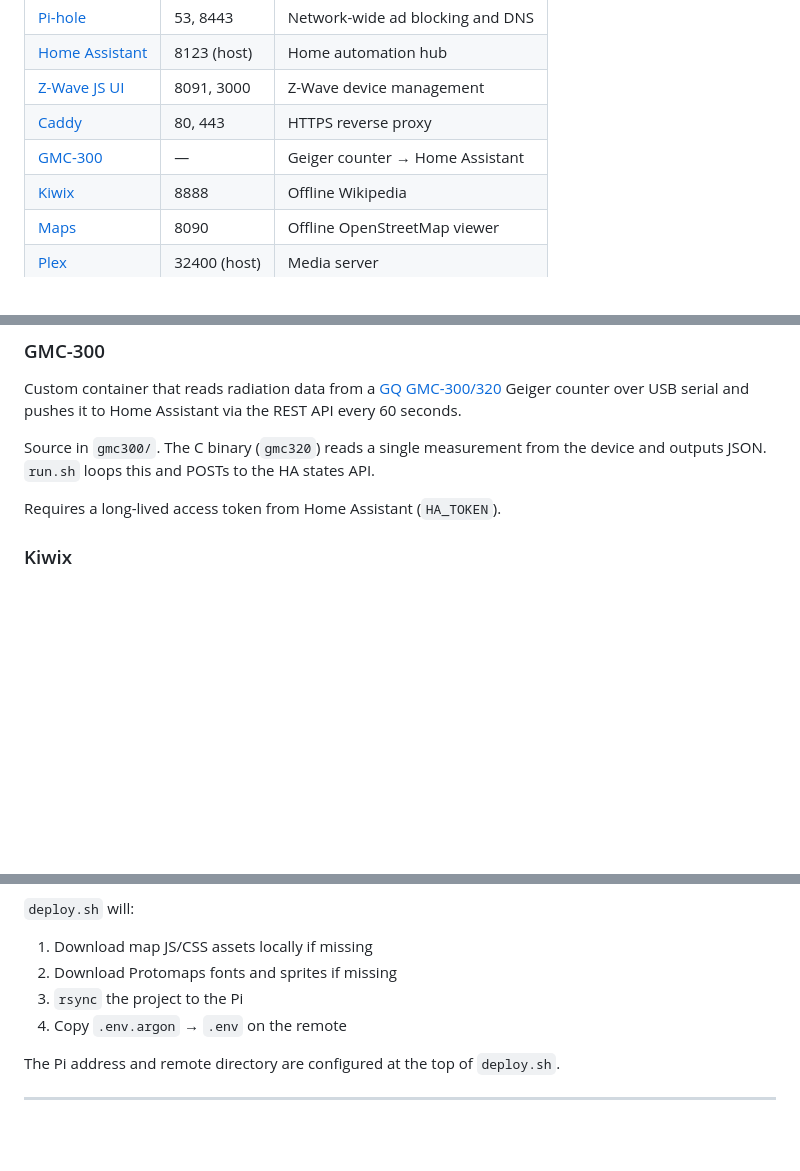
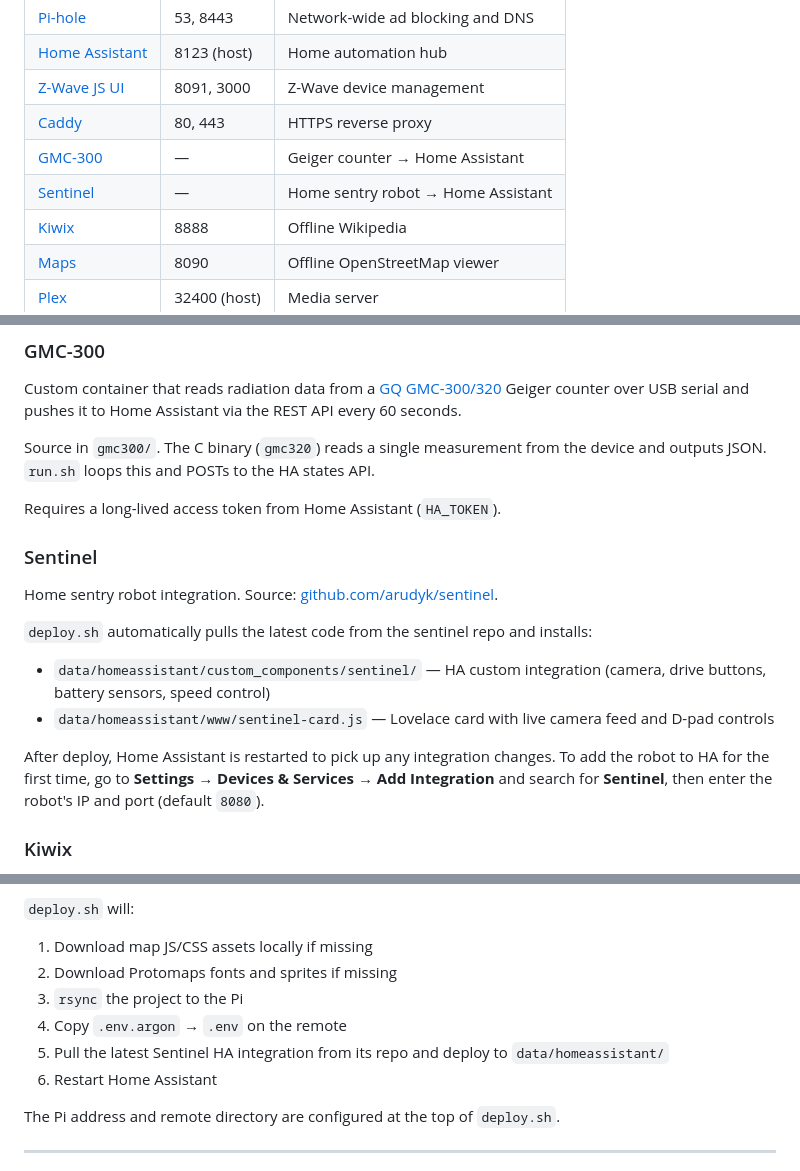
Before and after one commit to arudyk/argon, a Markdown page: README.md, 3 parts joined by grey strips. Drawn GitHub-style; blank space fills up the shorter version.

Commit message:
Document Sentinel integration in README

```diff
--- a/README.md
+++ b/README.md
@@ -11,6 +11,7 @@ Home server stack running on a Raspberry Pi. All services are managed with Docke
 | [Z-Wave JS UI](#z-wave-js-ui) | 8091, 3000 | Z-Wave device management |
 | [Caddy](#caddy) | 80, 443 | HTTPS reverse proxy |
 | [GMC-300](#gmc-300) | — | Geiger counter → Home Assistant |
+| [Sentinel](#sentinel) | — | Home sentry robot → Home Assistant |
 | [Kiwix](#kiwix) | 8888 | Offline Wikipedia |
 | [Maps](#maps) | 8090 | Offline OpenStreetMap viewer |
 | [Plex](#plex) | 32400 (host) | Media server |
@@ -52,6 +53,16 @@ Custom container that reads radiation data from a [GQ GMC-300/320](https://www.g
 Source in `gmc300/`. The C binary (`gmc320`) reads a single measurement from the device and outputs JSON. `run.sh` loops this and POSTs to the HA states API.
 
 Requires a long-lived access token from Home Assistant (`HA_TOKEN`).
+
+### Sentinel
+
+Home sentry robot integration. Source: [github.com/arudyk/sentinel](https://github.com/arudyk/sentinel).
+
+`deploy.sh` automatically pulls the latest code from the sentinel repo and installs:
+- `data/homeassistant/custom_components/sentinel/` — HA custom integration (camera, drive buttons, battery sensors, speed control)
+- `data/homeassistant/www/sentinel-card.js` — Lovelace card with live camera feed and D-pad controls
+
+After deploy, Home Assistant is restarted to pick up any integration changes. To add the robot to HA for the first time, go to **Settings → Devices & Services → Add Integration** and search for **Sentinel**, then enter the robot's IP and port (default `8080`).
 
 ### Kiwix
 
@@ -126,6 +137,8 @@ cp .env.example .env.argon   # fill in secrets
 2. Download Protomaps fonts and sprites if missing
 3. `rsync` the project to the Pi
 4. Copy `.env.argon` → `.env` on the remote
+5. Pull the latest Sentinel HA integration from its repo and deploy to `data/homeassistant/`
+6. Restart Home Assistant
 
 The Pi address and remote directory are configured at the top of `deploy.sh`.
 
```
